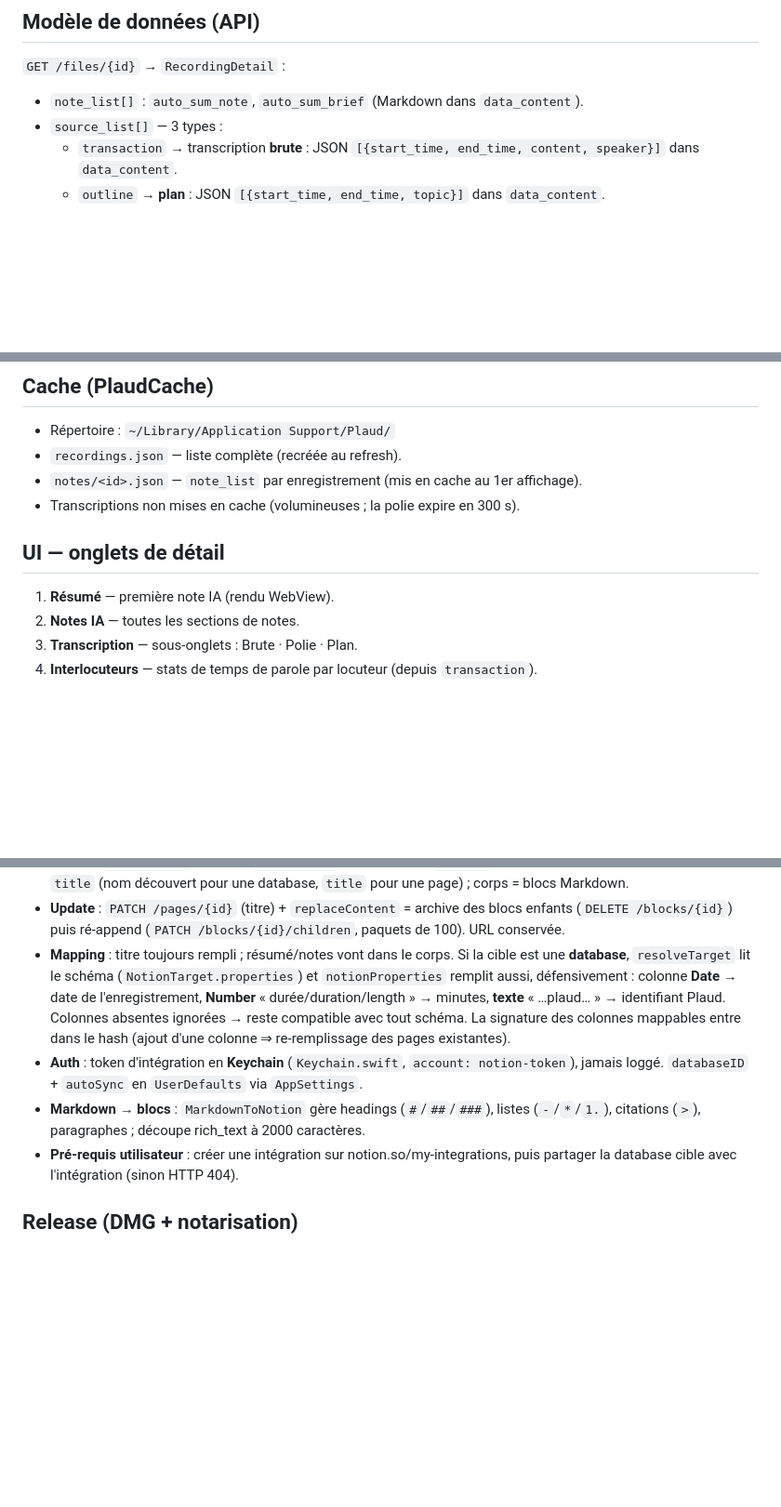
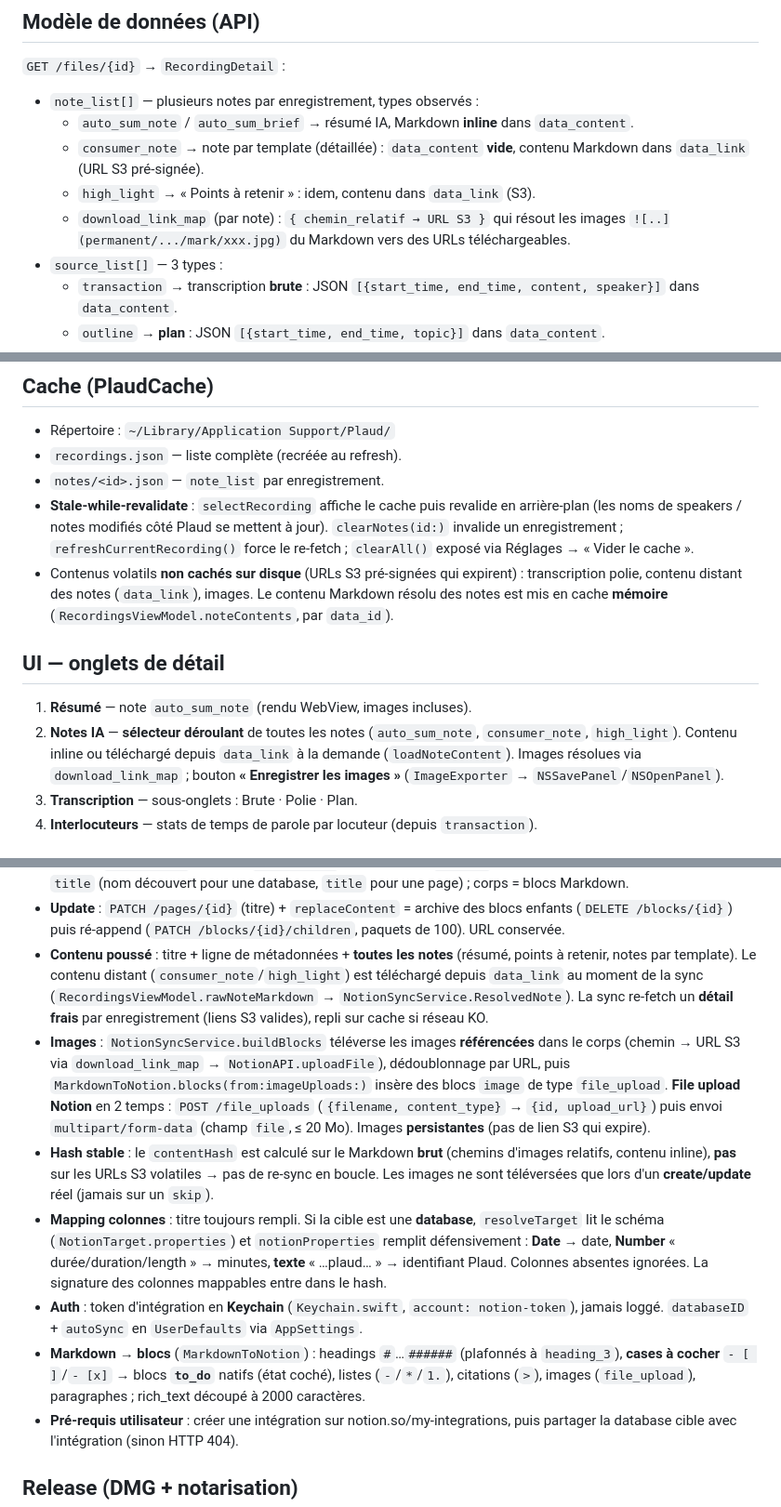
Before and after one commit to vincentlauriat/plaud-companion, a Markdown page: ARCHITECTURE.md, 3 parts joined by grey strips. Shown at 93% size. Drawn GitHub-style; blank space fills up the shorter version.

```diff
--- a/ARCHITECTURE.md
+++ b/ARCHITECTURE.md
@@ -32,7 +32,11 @@ Source de vérité technique du projet Plaud.
 ## Modèle de données (API)
 
 `GET /files/{id}` → `RecordingDetail` :
-- `note_list[]` : `auto_sum_note`, `auto_sum_brief` (Markdown dans `data_content`).
+- `note_list[]` — plusieurs notes par enregistrement, types observés :
+  - `auto_sum_note` / `auto_sum_brief` → résumé IA, Markdown **inline** dans `data_content`.
+  - `consumer_note` → note par template (détaillée) : `data_content` **vide**, contenu Markdown dans `data_link` (URL S3 pré-signée).
+  - `high_light` → « Points à retenir » : idem, contenu dans `data_link` (S3).
+  - `download_link_map` (par note) : `{ chemin_relatif → URL S3 }` qui résout les images `![..](permanent/.../mark/xxx.jpg)` du Markdown vers des URLs téléchargeables.
 - `source_list[]` — 3 types :
   - `transaction` → transcription **brute** : JSON `[{start_time, end_time, content, speaker}]` dans `data_content`.
   - `outline` → **plan** : JSON `[{start_time, end_time, topic}]` dans `data_content`.
@@ -49,12 +53,13 @@ Source de vérité technique du projet Plaud.
 
 - Répertoire : `~/Library/Application Support/Plaud/`
 - `recordings.json` — liste complète (recréée au refresh).
-- `notes/<id>.json` — `note_list` par enregistrement (mis en cache au 1er affichage).
-- Transcriptions non mises en cache (volumineuses ; la polie expire en 300 s).
+- `notes/<id>.json` — `note_list` par enregistrement.
+- **Stale-while-revalidate** : `selectRecording` affiche le cache puis revalide en arrière-plan (les noms de speakers / notes modifiés côté Plaud se mettent à jour). `clearNotes(id:)` invalide un enregistrement ; `refreshCurrentRecording()` force le re-fetch ; `clearAll()` exposé via Réglages → « Vider le cache ».
+- Contenus volatils **non cachés sur disque** (URLs S3 pré-signées qui expirent) : transcription polie, contenu distant des notes (`data_link`), images. Le contenu Markdown résolu des notes est mis en cache **mémoire** (`RecordingsViewModel.noteContents`, par `data_id`).
 
 ## UI — onglets de détail
 
-1. **Résumé** — première note IA (rendu WebView).
-2. **Notes IA** — toutes les sections de notes.
+1. **Résumé** — note `auto_sum_note` (rendu WebView, images incluses).
+2. **Notes IA** — **sélecteur déroulant** de toutes les notes (`auto_sum_note`, `consumer_note`, `high_light`). Contenu inline ou téléchargé depuis `data_link` à la demande (`loadNoteContent`). Images résolues via `download_link_map` ; bouton **« Enregistrer les images »** (`ImageExporter` → `NSSavePanel`/`NSOpenPanel`).
 3. **Transcription** — sous-onglets : Brute · Polie · Plan.
 4. **Interlocuteurs** — stats de temps de parole par locuteur (depuis `transaction`).
@@ -76,9 +85,12 @@ NotionSyncService ──┬─ état: notion-sync.json (recordingID → {pageID,
 - **Cible** : `resolveTarget(id:)` détecte si l'ID est une **database** (entrées dans la table) ou une **page** (sous-pages enfants). Fallback : `GET /databases/{id}` → si 400/404, on tente `GET /pages/{id}`.
 - **Create** : `POST /pages`, parent = `database_id` (database) ou `page_id` (page) ; titre dans la propriété de type `title` (nom découvert pour une database, `title` pour une page) ; corps = blocs Markdown.
 - **Update** : `PATCH /pages/{id}` (titre) + `replaceContent` = archive des blocs enfants (`DELETE /blocks/{id}`) puis ré-append (`PATCH /blocks/{id}/children`, paquets de 100). URL conservée.
-- **Mapping** : titre toujours rempli ; résumé/notes vont dans le corps. Si la cible est une **database**, `resolveTarget` lit le schéma (`NotionTarget.properties`) et `notionProperties` remplit aussi, défensivement : colonne **Date** → date de l'enregistrement, **Number** « durée/duration/length » → minutes, **texte** « …plaud… » → identifiant Plaud. Colonnes absentes ignorées → reste compatible avec tout schéma. La signature des colonnes mappables entre dans le hash (ajout d'une colonne ⇒ re-remplissage des pages existantes).
+- **Contenu poussé** : titre + ligne de métadonnées + **toutes les notes** (résumé, points à retenir, notes par template). Le contenu distant (`consumer_note`/`high_light`) est téléchargé depuis `data_link` au moment de la sync (`RecordingsViewModel.rawNoteMarkdown` → `NotionSyncService.ResolvedNote`). La sync re-fetch un **détail frais** par enregistrement (liens S3 valides), repli sur cache si réseau KO.
+- **Images** : `NotionSyncService.buildBlocks` téléverse les images **référencées** dans le corps (chemin → URL S3 via `download_link_map` → `NotionAPI.uploadFile`), dédoublonnage par URL, puis `MarkdownToNotion.blocks(from:imageUploads:)` insère des blocs `image` de type `file_upload`. **File upload Notion** en 2 temps : `POST /file_uploads` (`{filename, content_type}` → `{id, upload_url}`) puis envoi `multipart/form-data` (champ `file`, ≤ 20 Mo). Images **persistantes** (pas de lien S3 qui expire).
+- **Hash stable** : le `contentHash` est calculé sur le Markdown **brut** (chemins d'images relatifs, contenu inline), **pas** sur les URLs S3 volatiles → pas de re-sync en boucle. Les images ne sont téléversées que lors d'un **create/update** réel (jamais sur un `skip`).
+- **Mapping colonnes** : titre toujours rempli. Si la cible est une **database**, `resolveTarget` lit le schéma (`NotionTarget.properties`) et `notionProperties` remplit défensivement : **Date** → date, **Number** « durée/duration/length » → minutes, **texte** « …plaud… » → identifiant Plaud. Colonnes absentes ignorées. La signature des colonnes mappables entre dans le hash.
 - **Auth** : token d'intégration en **Keychain** (`Keychain.swift`, `account: notion-token`), jamais loggé. `databaseID` + `autoSync` en `UserDefaults` via `AppSettings`.
-- **Markdown → blocs** : `MarkdownToNotion` gère headings (`#`/`##`/`###`), listes (`-`/`*`/`1.`), citations (`>`), paragraphes ; découpe rich_text à 2000 caractères.
+- **Markdown → blocs** (`MarkdownToNotion`) : headings `#`…`######` (plafonnés à `heading_3`), **cases à cocher** `- [ ]`/`- [x]` → blocs **`to_do`** natifs (état coché), listes (`-`/`*`/`1.`), citations (`>`), images (`file_upload`), paragraphes ; rich_text découpé à 2000 caractères.
 - **Pré-requis utilisateur** : créer une intégration sur notion.so/my-integrations, puis partager la database cible avec l'intégration (sinon HTTP 404).
 
 ## Release (DMG + notarisation)
```
Also changed, not shown: other parts of ARCHITECTURE.md (+4 -0 lines), README.md (+13 -7 lines).
